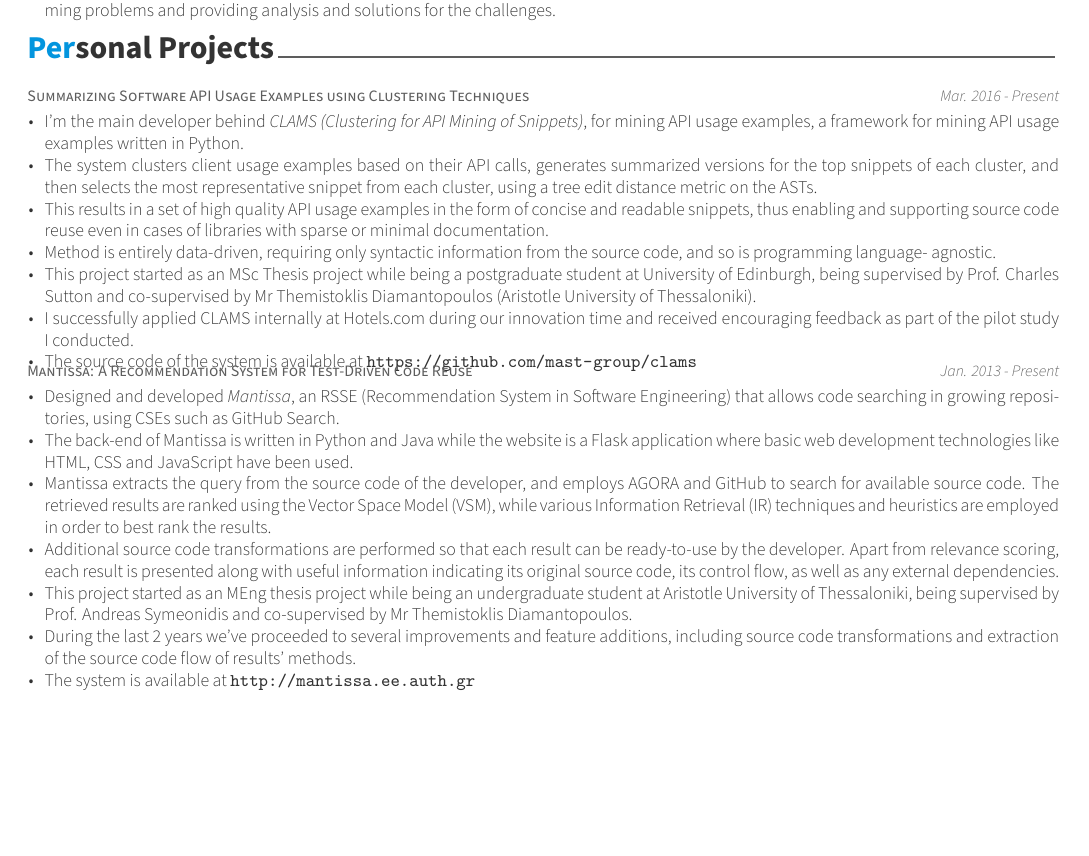
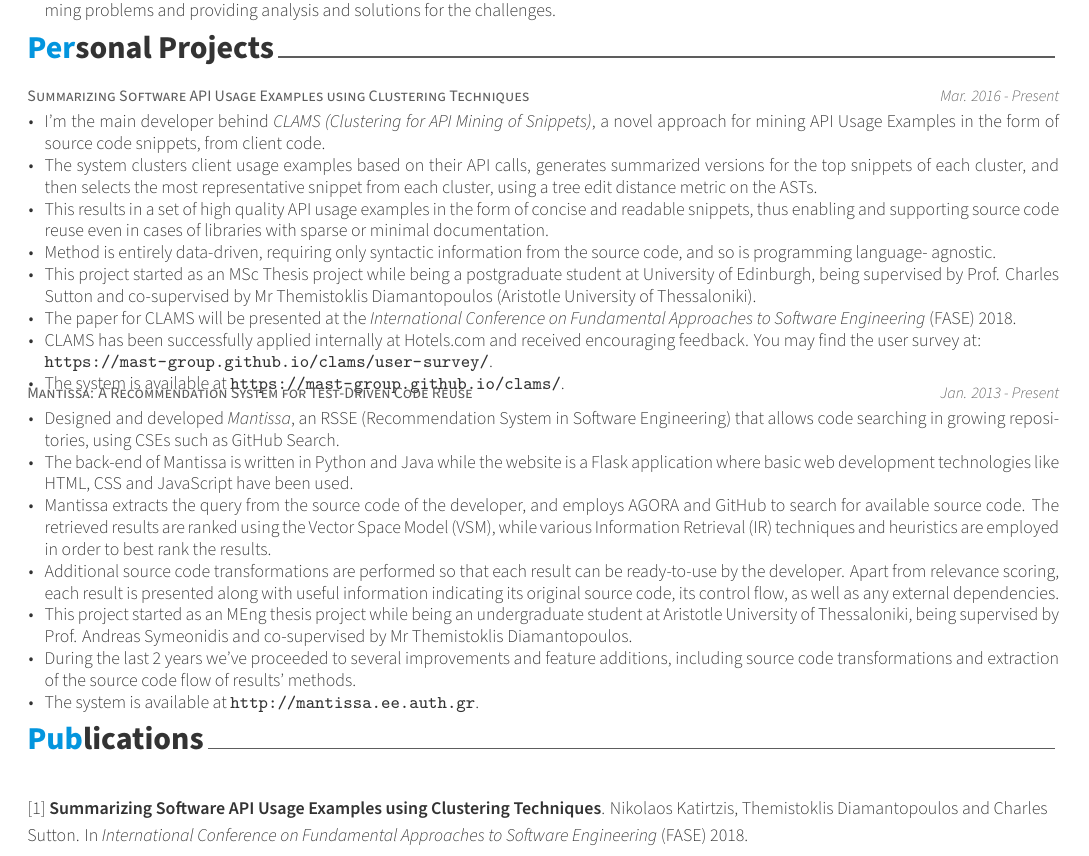
Before and after one commit to nikos912000/personal-cv, a LaTeX CV (cv.tex, which reads personalProjects.tex, publications.tex): part of page 2 of 4, cut so that both start at the same text, the shorter picture padded with empty space. Compiled offline with XeLaTeX.

Commit message:
Add clams publication.

```diff
--- a/personalProjects.tex
+++ b/personalProjects.tex
@@ -18,13 +18,15 @@ Clustering Techniques} % Organization
     {Mar. 2016 - Present} % Date(s)
     {
       \begin{cvitems} % Description(s) of tasks/responsibilities
-        \item {I'm the main developer behind \textit{CLAMS (Clustering for API Mining of Snippets)}, for mining API usage examples, a framework for mining API usage examples written in Python.}
+        \item {I'm the main developer behind \textit{CLAMS (Clustering for API Mining of Snippets)}, a novel approach for mining API Usage Examples in the form of source code snippets, from client code.}
 		\item {The system clusters client usage examples based on their API calls, generates summarized versions for the top snippets of each cluster, and then selects the most representative snippet from each cluster, using a tree edit distance metric on the ASTs.}
 		\item {This results in a set of high quality API usage examples in the form of concise and readable snippets, thus enabling and supporting source code reuse even in cases of libraries with sparse or minimal documentation.}
 		\item {Method is entirely data-driven, requiring only syntactic information from the source code, and so is programming language- agnostic.}
 		\item {This project started as an MSc Thesis project while being a postgraduate student at University of Edinburgh, being supervised by Prof. Charles Sutton and co-supervised by Mr Themistoklis Diamantopoulos (Aristotle University of Thessaloniki).}
-		\item {I successfully applied CLAMS internally at Hotels.com during our innovation time and received encouraging feedback as part of the pilot study I conducted.}
-		\item {The source code of the system is available at \url{https://github.com/mast-group/clams}}
+		\item {The paper for CLAMS will be presented at the \textit{International Conference on Fundamental Approaches to Software Engineering} (FASE) 2018.}
+		\item {CLAMS has been successfully applied internally at Hotels.com and received encouraging feedback. You may find the user survey at: \\
+		 \url{https://mast-group.github.io/clams/user-survey/}.}
+		\item {The system is available at \url{https://mast-group.github.io/clams/}.}
       \end{cvitems}
     }
 
@@ -41,7 +43,7 @@ Clustering Techniques} % Organization
 		\item {Additional source code transformations are performed so that each result can be ready-to-use by the developer. Apart from relevance scoring, each result is presented along with useful information indicating its original source code, its control flow, as well as any external dependencies.}
 		\item {This project started as an MEng thesis project while being an undergraduate student at Aristotle University of Thessaloniki, being supervised by Prof. Andreas Symeonidis and co-supervised by Mr Themistoklis Diamantopoulos.}
 		\item{During the last 2 years we've proceeded to several improvements and feature additions, including source code transformations and extraction of the source code flow of results' methods.}
-		\item {The system is available at \url{http://mantissa.ee.auth.gr}}
+		\item {The system is available at \url{http://mantissa.ee.auth.gr}.}
       \end{cvitems}
     }
 %---------------------------------------------------------
--- /dev/null
+++ b/publications.tex
@@ -0,0 +1,22 @@
+%-------------------------------------------------------------------------------
+%	SECTION TITLE
+%-------------------------------------------------------------------------------
+\cvsection{Publications}
+
+
+%-------------------------------------------------------------------------------
+%	CONTENT
+%-------------------------------------------------------------------------------
+\begin{cventries}
+
+
+%---------------------------------------------------------
+  \cventry
+    {} % Paper title
+    {} % Organization
+    {} % Location
+    {} % Date(s)
+    {[1] \textbf{Summarizing Software API Usage Examples using Clustering Techniques}. Nikolaos Katirtzis, Themistoklis Diamantopoulos and Charles Sutton. In \textit{International Conference on Fundamental Approaches to Software Engineering} (FASE) 2018.
+    }
+%---------------------------------------------------------
+\end{cventries}
```
Also changed, not shown: cv.tex (+1 -0 lines), cv.pdf.
